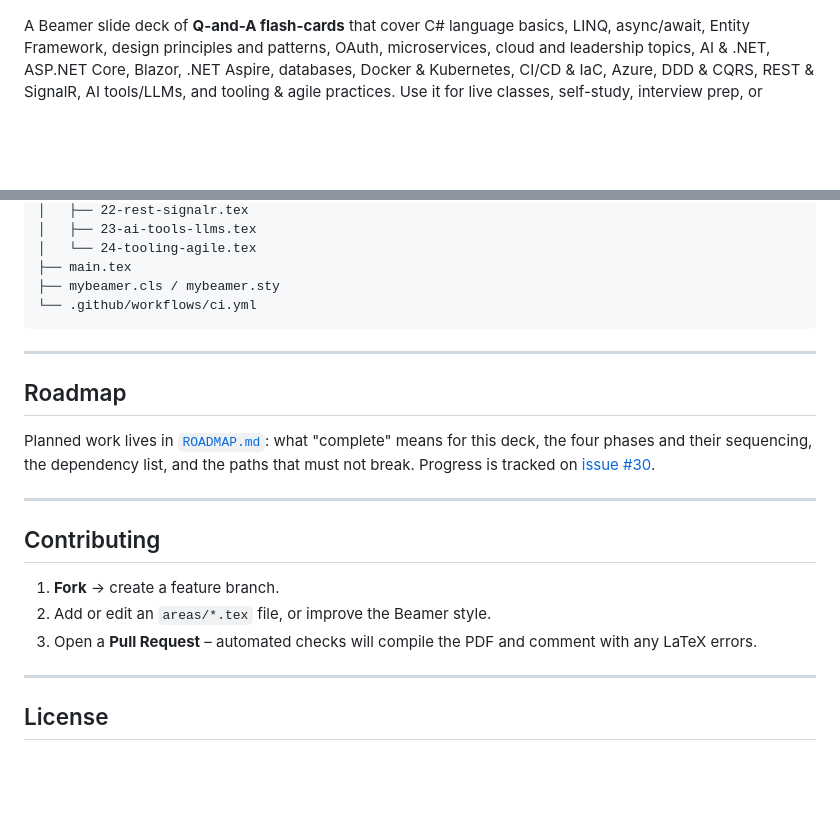
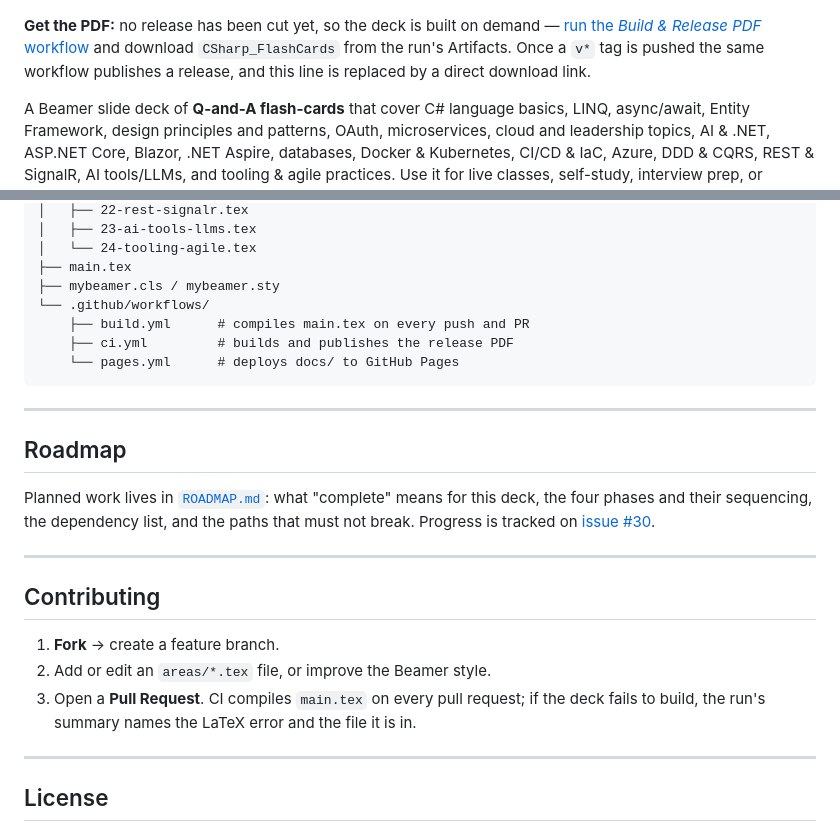
Before and after one commit to konradcinkusz/csharp-flashcards, a Markdown page: README.md, 2 parts joined by grey strips. Rendered like a GitHub page; blank space fills up the shorter version.

Commit message:
Fix the two broken README badges (#34)
The PDF-download badge 404'd (no release has ever existed) and the CI badge
rendered blank (ci.yml triggers on tags, so it has no branch status). A broken
badge is worse than no badge: it asserts a health signal that does not exist.

The CI badge now points at build.yml, which runs on main. The PDF badge is
replaced by prose saying where the PDF actually comes from today, because #14
made it obtainable from a run's Artifacts rather than from a stable URL — and a
badge would imply a one-click download that does not yet exist.

Also drops the Contributing section's claim that CI comments on pull requests
with LaTeX errors, which was never true, and refreshes the repository-structure
block, which listed ci.yml as the only workflow.

Closes #15

````diff
--- a/README.md
+++ b/README.md
@@ -5,4 +4,10 @@
 [![License: MIT](https://img.shields.io/badge/License-MIT-yellow.svg)](LICENSE)
+
+**Get the PDF:** no release has been cut yet, so the deck is built on demand —
+[run the *Build & Release PDF* workflow](https://github.com/konradcinkusz/csharp-flashcards/actions/workflows/ci.yml)
+and download `CSharp_FlashCards` from the run's Artifacts. Once a `v*` tag is
+pushed the same workflow publishes a release, and this line is replaced by a
+direct download link.
 
 A Beamer slide deck of **Q-and-A flash-cards** that cover C# language basics, LINQ, async/await, Entity Framework, design principles and patterns, OAuth, microservices, cloud and leadership topics, AI & .NET, ASP.NET Core, Blazor, .NET Aspire, databases, Docker & Kubernetes, CI/CD & IaC, Azure, DDD & CQRS, REST & SignalR, AI tools/LLMs, and tooling & agile practices.
 Use it for live classes, self-study, interview prep, or conference lightning talks.
@@ -62,7 +67,10 @@ Prefer a browser? Import the repo into Overleaf and press *Re-compile* – Overl
 │   └── 24-tooling-agile.tex
 ├── main.tex
 ├── mybeamer.cls / mybeamer.sty
-└── .github/workflows/ci.yml
+└── .github/workflows/
+    ├── build.yml      # compiles main.tex on every push and PR
+    ├── ci.yml         # builds and publishes the release PDF
+    └── pages.yml      # deploys docs/ to GitHub Pages
 ```
 
 ---
@@ -80,7 +88,8 @@ that must not break. Progress is tracked on
 
 1. **Fork** → create a feature branch.
 2. Add or edit an `areas/*.tex` file, or improve the Beamer style.
-3. Open a **Pull Request** – automated checks will compile the PDF and comment with any LaTeX errors.
+3. Open a **Pull Request**. CI compiles `main.tex` on every pull request; if the
+   deck fails to build, the run's summary names the LaTeX error and the file it is in.
 
 ---
 
````
Also changed, not shown: other parts of README.md (+1 -2 lines).
